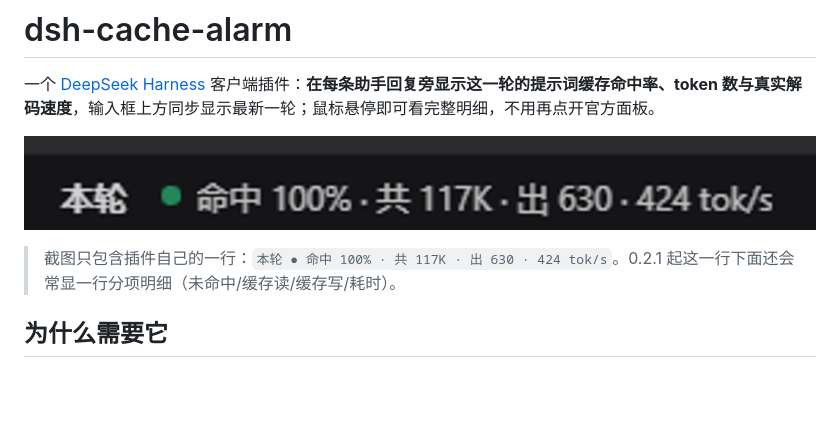
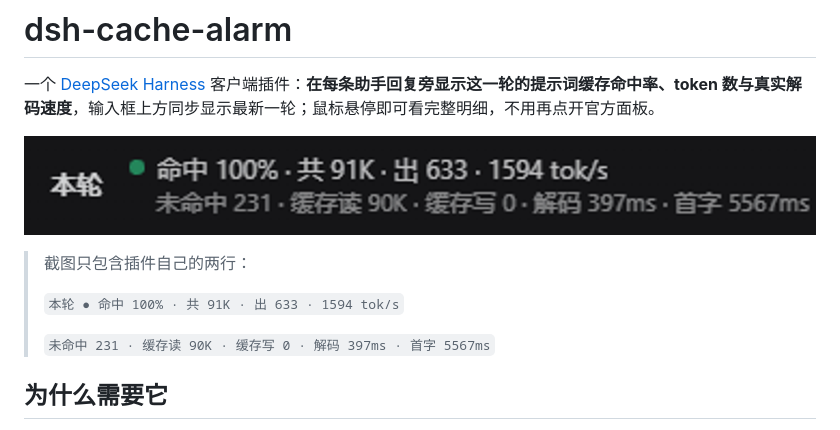
Before and after one commit to dNEryno/dsh-cache-alarm, a Markdown page: README.md, the part around the change. Drawn GitHub-style; pictures changed too: docs/screenshots/composer.png; blank space fills up the shorter version.

Commit message:
docs: refresh screenshot for always-visible details

```diff
--- a/README.md
+++ b/README.md
@@ -4,7 +4,11 @@
 
 ![插件在输入框上方的汇总行](docs/screenshots/composer.png)
 
-> 截图只包含插件自己的一行：`本轮 ● 命中 100% · 共 117K · 出 630 · 424 tok/s`。0.2.1 起这一行下面还会常显一行分项明细（未命中/缓存读/缓存写/耗时）。
+> 截图只包含插件自己的两行：
+>
+> `本轮 ● 命中 100% · 共 91K · 出 633 · 1594 tok/s`
+>
+> `未命中 231 · 缓存读 90K · 缓存写 0 · 解码 397ms · 首字 5567ms`
 
 ## 为什么需要它
 
```
